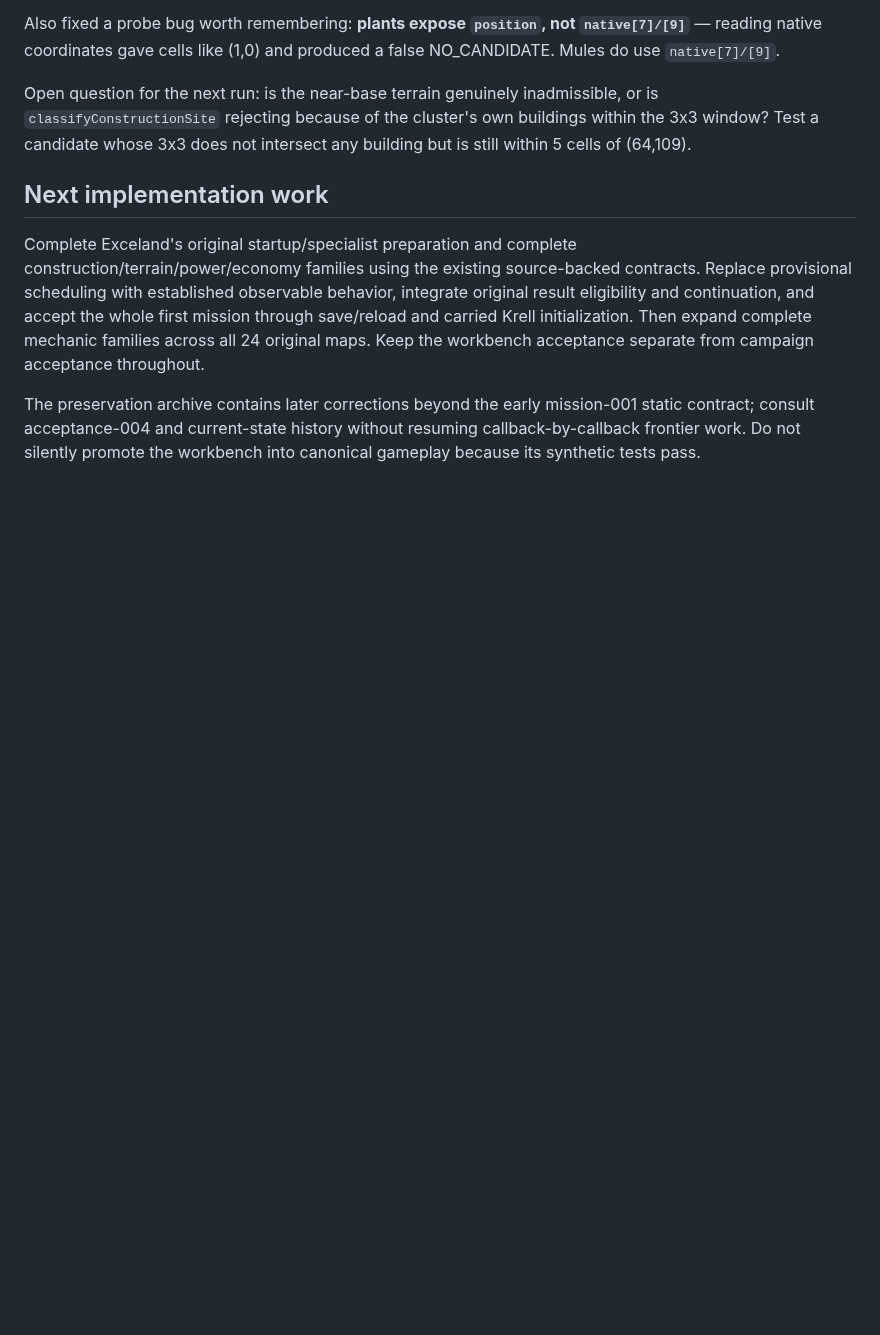
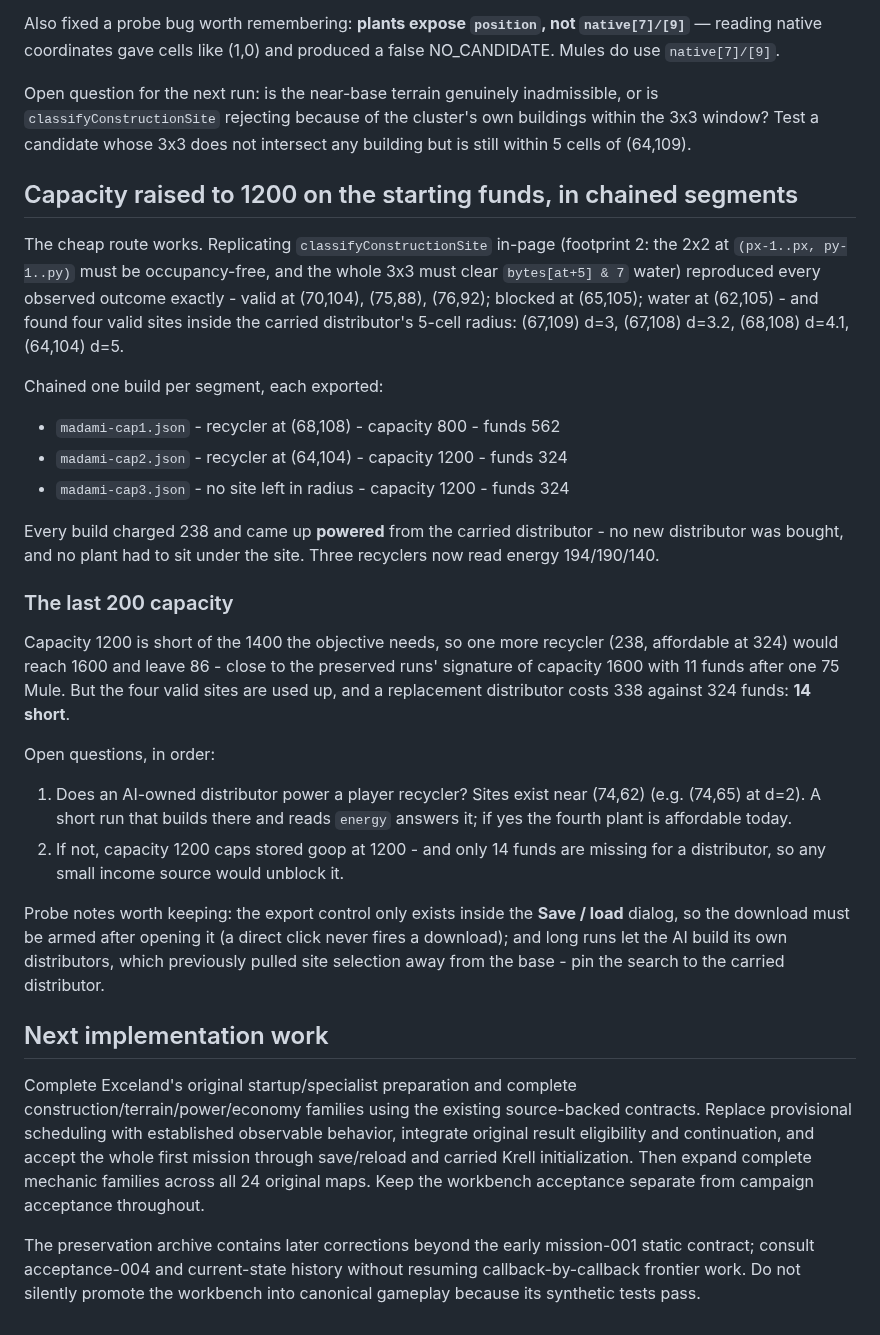
Before and after one commit to falloutmule/genewars-sfhs, a Markdown page: docs/CURRENT_STATE.md, the part around the change. Rendered like a GitHub page; blank space fills up the shorter version.

Commit message:
Raise Madami capacity to 1200 on the starting funds
Replicating classifyConstructionSite in-page reproduced every observed site
outcome - valid at (70,104), (75,88), (76,92); blocked at (65,105); water at
(62,105) - and found four valid recycler sites inside the carried
distributor's 5-cell radius: (67,109), (67,108), (68,108), (64,104).

Chaining one build per exported segment then raised capacity 400 -> 800 ->
1200 for 476 funds with no new distributor: (68,108) and (64,104) each
charged 238 and came up powered at energy ~180-197. Funds are 324 and no
valid site remains in that radius.

Capacity 1200 is 200 short of the 1400 the objective needs. One more
recycler is affordable (238) but needs power: either an AI distributor can
power a player recycler, or the 338-fund distributor is needed and we are 14
short. Records two probe traps: the export button only exists inside the
Save/load dialog, and long runs let the AI build distributors that pull site
selection away from the base.

```diff
--- a/docs/CURRENT_STATE.md
+++ b/docs/CURRENT_STATE.md
@@ -722,6 +722,42 @@ Open question for the next run: is the near-base terrain genuinely inadmissible,
 `classifyConstructionSite` rejecting because of the cluster's own buildings within the 3x3 window?
 Test a candidate whose 3x3 does not intersect any building but is still within 5 cells of (64,109).
 
+## Capacity raised to 1200 on the starting funds, in chained segments
+
+The cheap route works. Replicating `classifyConstructionSite` in-page (footprint 2: the 2x2 at
+`(px-1..px, py-1..py)` must be occupancy-free, and the whole 3x3 must clear `bytes[at+5] & 7` water)
+reproduced every observed outcome exactly - valid at (70,104), (75,88), (76,92); blocked at (65,105);
+water at (62,105) - and found four valid sites inside the carried distributor's 5-cell radius:
+(67,109) d=3, (67,108) d=3.2, (68,108) d=4.1, (64,104) d=5.
+
+Chained one build per segment, each exported:
+
+- `madami-cap1.json` - recycler at (68,108) - capacity 800 - funds 562
+- `madami-cap2.json` - recycler at (64,104) - capacity 1200 - funds 324
+- `madami-cap3.json` - no site left in radius - capacity 1200 - funds 324
+
+Every build charged 238 and came up **powered** from the carried distributor - no new distributor
+was bought, and no plant had to sit under the site. Three recyclers now read energy 194/190/140.
+
+### The last 200 capacity
+
+Capacity 1200 is short of the 1400 the objective needs, so one more recycler (238, affordable at 324)
+would reach 1600 and leave 86 - close to the preserved runs' signature of capacity 1600 with 11
+funds after one 75 Mule. But the four valid sites are used up, and a replacement distributor costs
+338 against 324 funds: **14 short**.
+
+Open questions, in order:
+1. Does an AI-owned distributor power a player recycler? Sites exist near (74,62) (e.g. (74,65) at
+   d=2). A short run that builds there and reads `energy` answers it; if yes the fourth plant is
+   affordable today.
+2. If not, capacity 1200 caps stored goop at 1200 - and only 14 funds are missing for a distributor,
+   so any small income source would unblock it.
+
+Probe notes worth keeping: the export control only exists inside the **Save / load** dialog, so the
+download must be armed after opening it (a direct click never fires a download); and long runs let
+the AI build its own distributors, which previously pulled site selection away from the base - pin
+the search to the carried distributor.
+
 ## Next implementation work
 
 Complete Exceland's original startup/specialist preparation and complete construction/terrain/power/economy families using the existing source-backed contracts. Replace provisional scheduling with established observable behavior, integrate original result eligibility and continuation, and accept the whole first mission through save/reload and carried Krell initialization. Then expand complete mechanic families across all 24 original maps. Keep the workbench acceptance separate from campaign acceptance throughout.
```
